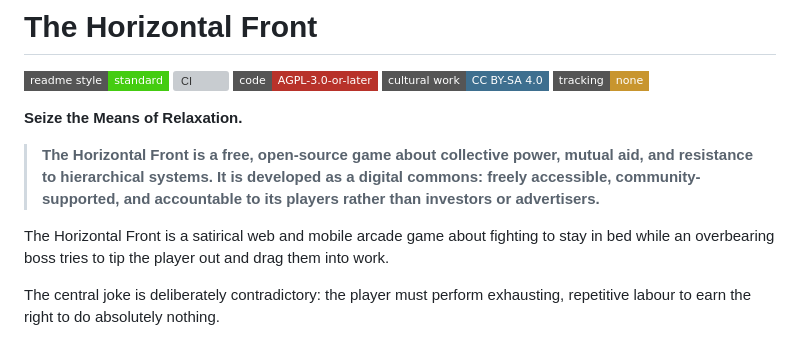
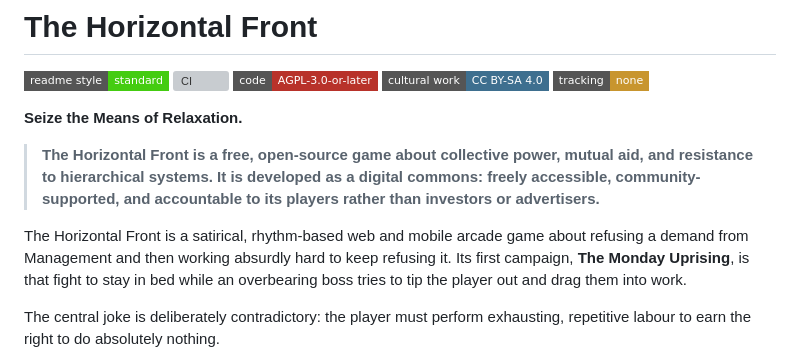
Before and after one commit to glowkeeper/the-horizontal-front, a Markdown page: README.md, the part around the change. GitHub-like rendering; badges without logos; grey boxes are pictures that could not be loaded.

```diff
--- a/README.md
+++ b/README.md
@@ -10,7 +10,7 @@
 
 > **The Horizontal Front is a free, open-source game about collective power, mutual aid, and resistance to hierarchical systems. It is developed as a digital commons: freely accessible, community-supported, and accountable to its players rather than investors or advertisers.**
 
-The Horizontal Front is a satirical web and mobile arcade game about fighting to stay in bed while an overbearing boss tries to tip the player out and drag them into work.
+The Horizontal Front is a satirical, rhythm-based web and mobile arcade game about refusing a demand from Management and then working absurdly hard to keep refusing it. Its first campaign, **The Monday Uprising**, is that fight to stay in bed while an overbearing boss tries to tip the player out and drag them into work.
 
 The central joke is deliberately contradictory: the player must perform exhausting, repetitive labour to earn the right to do absolutely nothing.
 
```
Also changed, not shown: AGENTS.md (+3 -3 lines), docs/game-concept.md (+28 -3 lines).
